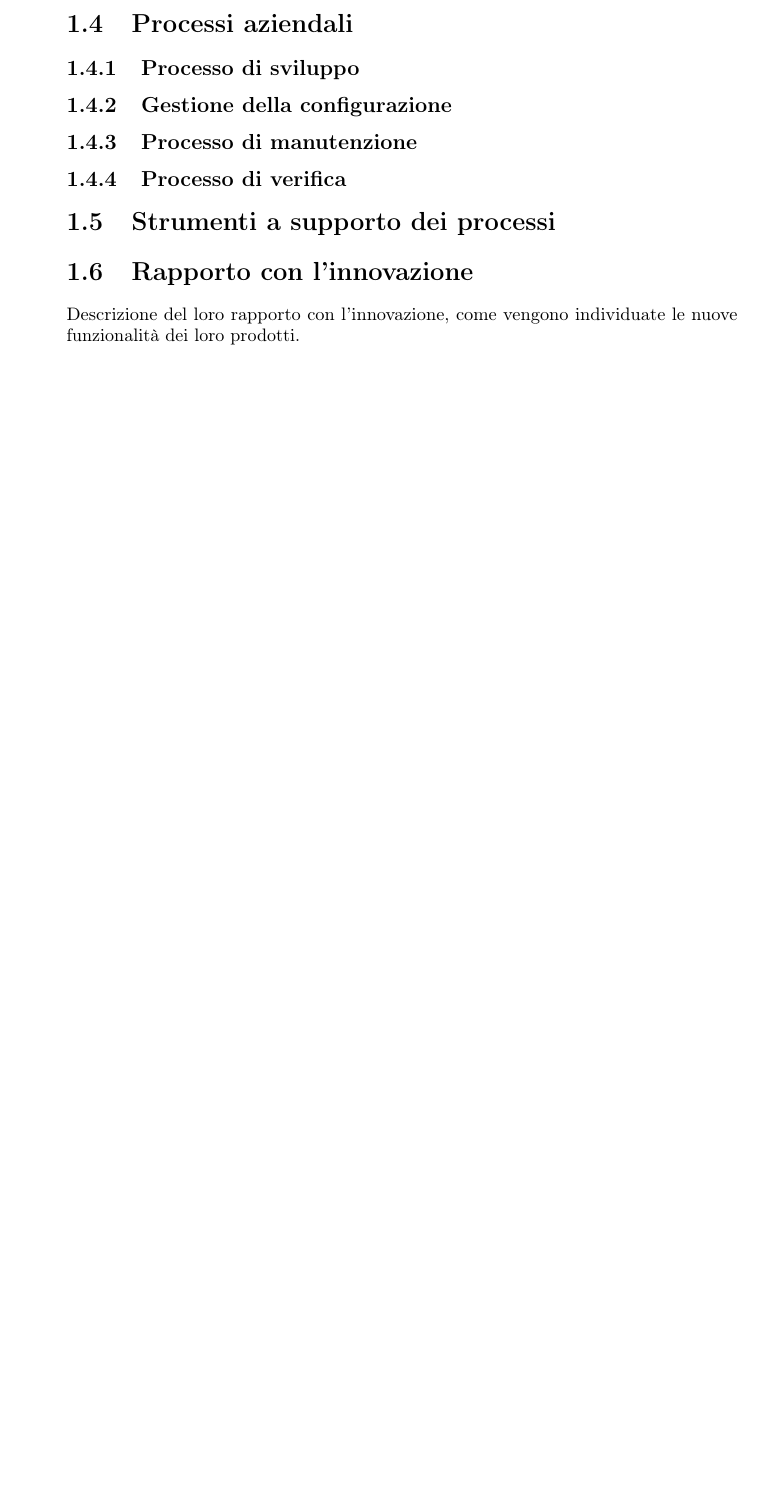
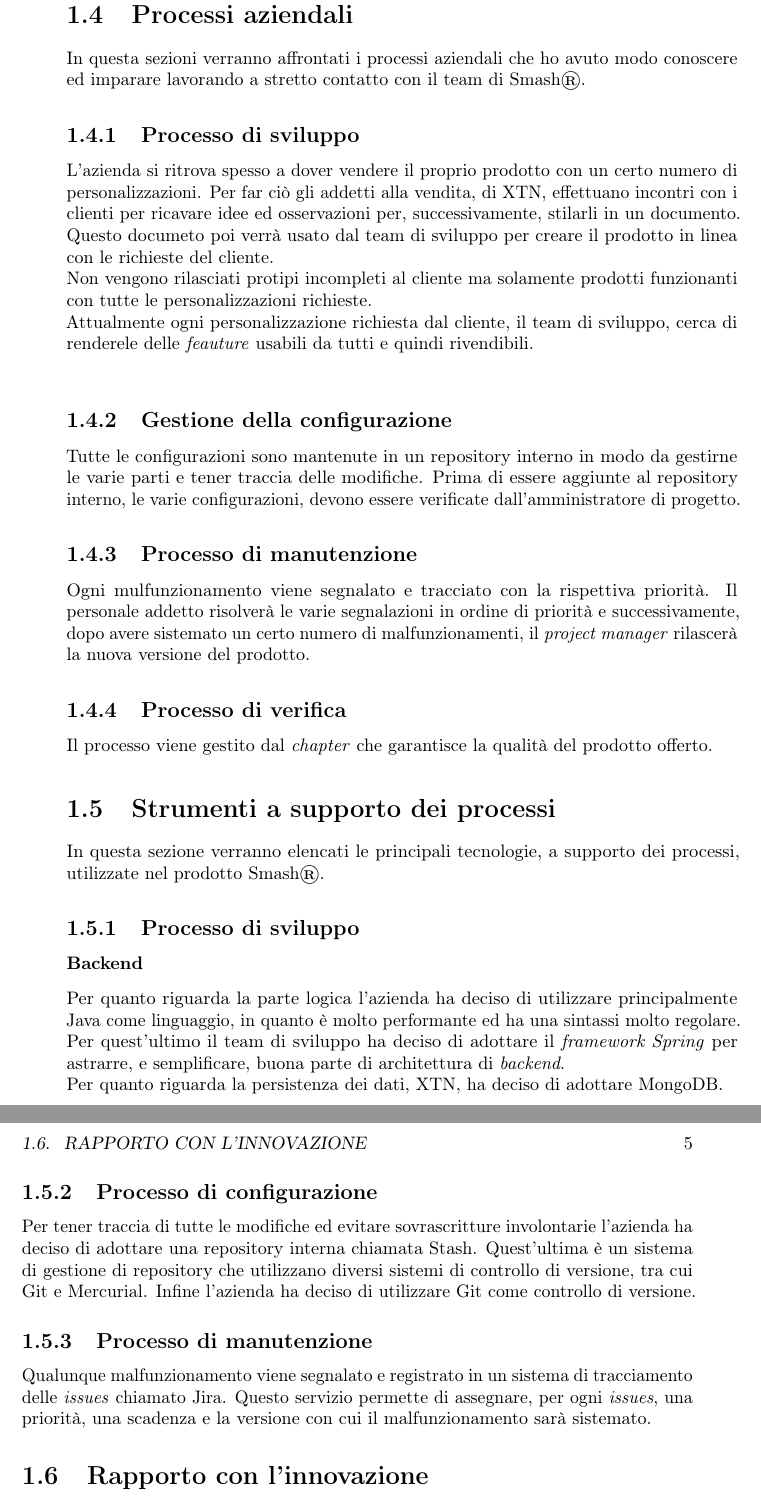
Before and after one commit to LucaDario/Tesi-Laurea-Triennale-Informatica-Padova, a LaTeX thesis (tesi.tex, which reads capitoli/contesto_azienda.tex): part of page 12 of 17 before the commit and two parts of pages 14 and 15 of 21 after it, the two joined at a grey line, cut so that both start at the same text, the shorter picture padded with empty space. Compiled offline with pdfLaTeX.

Commit message:
inizio stesura primo capitolo

```diff
--- a/capitoli/contesto_azienda.tex
+++ b/capitoli/contesto_azienda.tex
@@ -29,8 +42,23 @@ Descrizione dell'organizzazione aziendale (divisione in Squads, Chapters)
 \section{Processi aziendali}
+In questa sezioni verranno affrontati i processi aziendali che ho avuto modo conoscere ed imparare lavorando a stretto contatto con il team di Smash\textregistered.
 \subsection{Processo di sviluppo}
+L'azienda si ritrova spesso a dover vendere il proprio prodotto con un certo numero di personalizzazioni. Per far ciò gli addetti alla vendita, di XTN, effettuano incontri con i clienti per ricavare idee ed osservazioni per, successivamente, stilarli in un documento. Questo documeto poi verrà usato dal team di sviluppo per creare il prodotto in linea con le richieste del cliente.\\
+Non vengono rilasciati protipi incompleti al cliente ma solamente prodotti funzionanti con tutte le personalizzazioni richieste.\\
+Attualmente ogni personalizzazione richiesta dal cliente, il team di sviluppo, cerca di renderele delle \textit{feauture} usabili da tutti e quindi rivendibili.\\
 \subsection{Gestione della configurazione}
+Tutte le configurazioni sono mantenute in un repository interno in modo da gestirne le varie parti e tener traccia delle modifiche. Prima di essere aggiunte al repository interno, le varie configurazioni, devono essere verificate dall'amministratore di progetto.
 \subsection{Processo di manutenzione}
+Ogni mulfunzionamento viene segnalato e tracciato con la rispettiva priorità. Il personale addetto risolverà le varie segnalazioni in ordine di priorità e successivamente, dopo avere sistemato un certo numero di malfunzionamenti, il \textit{project manager} rilascerà la nuova versione del prodotto.
 \subsection{Processo di verifica}
+Il processo viene gestito dal \textit{chapter} che garantisce la qualità del prodotto offerto.
 \section{Strumenti a supporto dei processi}
+In questa sezione verranno elencati le principali tecnologie, a supporto dei processi, utilizzate nel prodotto Smash\textregistered.
+\subsection{Processo di sviluppo}
+\subsubsection{Backend}
+Per quanto riguarda la parte logica l'azienda ha deciso di utilizzare principalmente Java come linguaggio, in quanto è molto performante ed ha una sintassi molto regolare. Per quest'ultimo il team di sviluppo ha deciso di adottare il \textit{framework Spring} per astrarre, e semplificare, buona parte di architettura di \textit{backend}.\\
+Per quanto riguarda la persistenza dei dati, XTN, ha deciso di adottare MongoDB.
+\subsection{Processo di configurazione}
+Per tener traccia di tutte le modifiche ed evitare sovrascritture involontarie l'azienda ha deciso di adottare una repository interna chiamata Stash. Quest'ultima è un sistema di gestione di repository che utilizzano diversi sistemi di controllo di versione, tra cui Git e Mercurial. Infine l'azienda ha deciso di utilizzare Git come controllo di versione.
+\subsection{Processo di manutenzione}
+Qualunque malfunzionamento viene segnalato e registrato in un sistema di tracciamento delle \textit{issues} chiamato Jira. Questo servizio permette di assegnare, per ogni \textit{issues}, una priorità, una scadenza e la versione con cui il malfunzionamento sarà sistemato.
 \section{Rapporto con l'innovazione}
-Descrizione del loro rapporto con l'innovazione, come vengono individuate le nuove funzionalità dei loro prodotti.
```
Also changed, not shown: immagini/agile-org.png (added), capitoli/contesto_azienda.tex (29 more changed lines).
